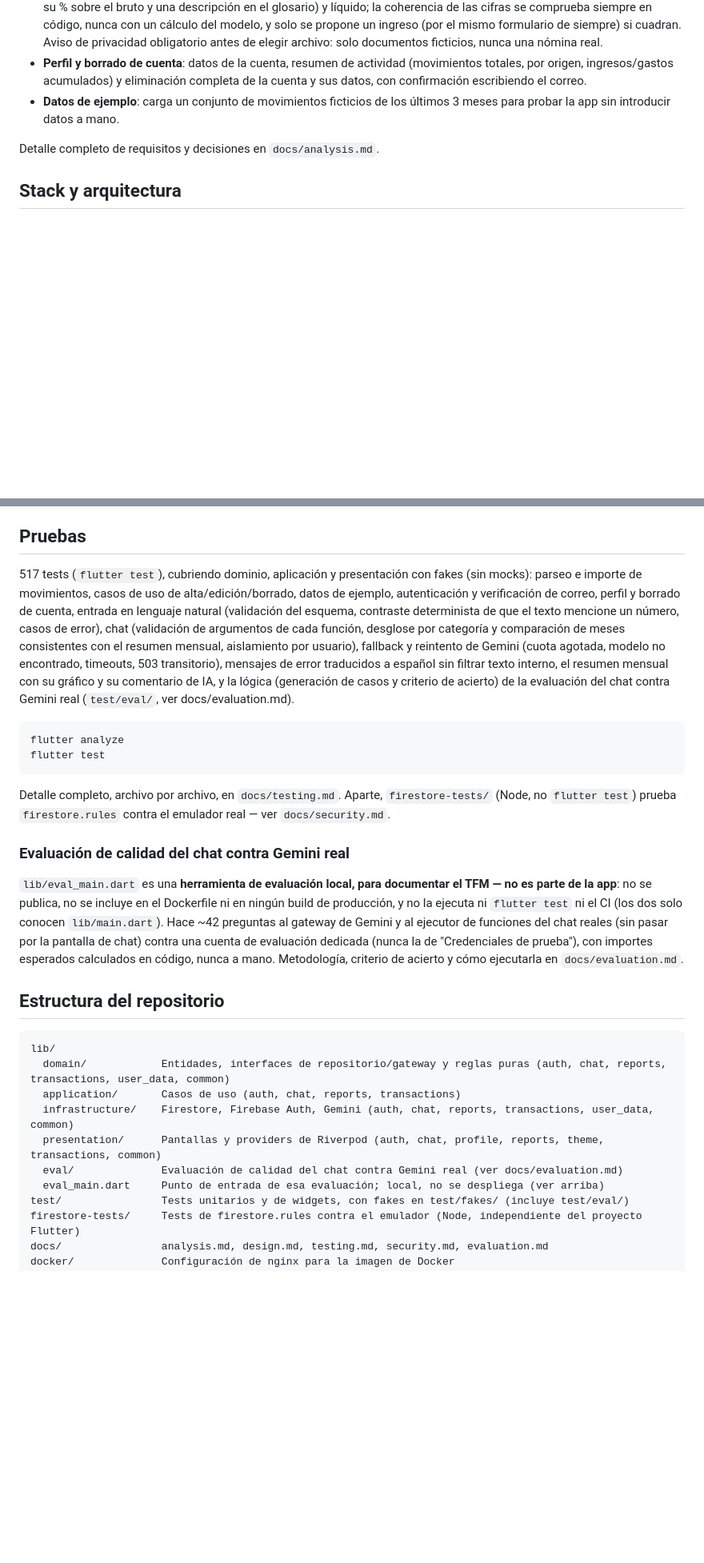
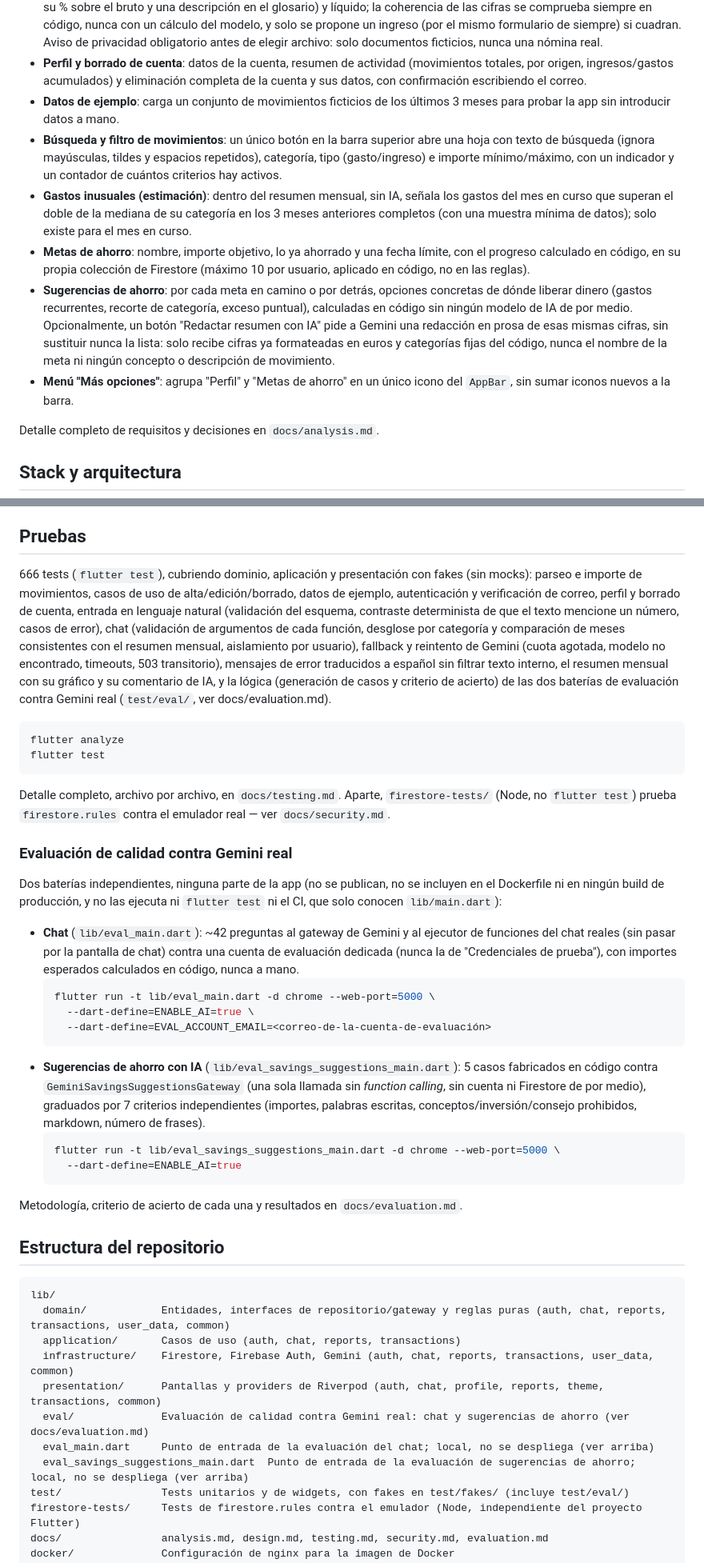
Before and after one commit to KillerGon01/accounting-saver, a Markdown page: README.md, 2 parts joined by grey strips. Shown at 80% size. Rendered like a GitHub page; blank space fills up the shorter version.

Commit message:
[CHANGED] Final documentation pass: update figures and describe the new features (#45)

````diff
--- a/README.md
+++ b/README.md
@@ -38,6 +38,11 @@ Un asistente financiero personal que permite registrar movimientos (de forma man
 - **Lectura de nóminas en PDF** (solo web): adjuntas el PDF de una nómina y la IA extrae periodo, bruto, deducciones (con su % sobre el bruto y una descripción en el glosario) y líquido; la coherencia de las cifras se comprueba siempre en código, nunca con un cálculo del modelo, y solo se propone un ingreso (por el mismo formulario de siempre) si cuadran. Aviso de privacidad obligatorio antes de elegir archivo: solo documentos ficticios, nunca una nómina real.
 - **Perfil y borrado de cuenta**: datos de la cuenta, resumen de actividad (movimientos totales, por origen, ingresos/gastos acumulados) y eliminación completa de la cuenta y sus datos, con confirmación escribiendo el correo.
 - **Datos de ejemplo**: carga un conjunto de movimientos ficticios de los últimos 3 meses para probar la app sin introducir datos a mano.
+- **Búsqueda y filtro de movimientos**: un único botón en la barra superior abre una hoja con texto de búsqueda (ignora mayúsculas, tildes y espacios repetidos), categoría, tipo (gasto/ingreso) e importe mínimo/máximo, con un indicador y un contador de cuántos criterios hay activos.
+- **Gastos inusuales (estimación)**: dentro del resumen mensual, sin IA, señala los gastos del mes en curso que superan el doble de la mediana de su categoría en los 3 meses anteriores completos (con una muestra mínima de datos); solo existe para el mes en curso.
+- **Metas de ahorro**: nombre, importe objetivo, lo ya ahorrado y una fecha límite, con el progreso calculado en código, en su propia colección de Firestore (máximo 10 por usuario, aplicado en código, no en las reglas).
+- **Sugerencias de ahorro**: por cada meta en camino o por detrás, opciones concretas de dónde liberar dinero (gastos recurrentes, recorte de categoría, exceso puntual), calculadas en código sin ningún modelo de IA de por medio. Opcionalmente, un botón "Redactar resumen con IA" pide a Gemini una redacción en prosa de esas mismas cifras, sin sustituir nunca la lista: solo recibe cifras ya formateadas en euros y categorías fijas del código, nunca el nombre de la meta ni ningún concepto o descripción de movimiento.
+- **Menú "Más opciones"**: agrupa "Perfil" y "Metas de ahorro" en un único icono del `AppBar`, sin sumar iconos nuevos a la barra.
 
 Detalle completo de requisitos y decisiones en `docs/analysis.md`.
 
@@ -204,7 +209,7 @@ Los dos jobs ejecutan sin `continue-on-error` (confirmado en el YAML), así que
 
 ## Pruebas
 
-517 tests (`flutter test`), cubriendo dominio, aplicación y presentación con fakes (sin mocks): parseo e importe de movimientos, casos de uso de alta/edición/borrado, datos de ejemplo, autenticación y verificación de correo, perfil y borrado de cuenta, entrada en lenguaje natural (validación del esquema, contraste determinista de que el texto mencione un número, casos de error), chat (validación de argumentos de cada función, desglose por categoría y comparación de meses consistentes con el resumen mensual, aislamiento por usuario), fallback y reintento de Gemini (cuota agotada, modelo no encontrado, timeouts, 503 transitorio), mensajes de error traducidos a español sin filtrar texto interno, el resumen mensual con su gráfico y su comentario de IA, y la lógica (generación de casos y criterio de acierto) de la evaluación del chat contra Gemini real (`test/eval/`, ver docs/evaluation.md).
+666 tests (`flutter test`), cubriendo dominio, aplicación y presentación con fakes (sin mocks): parseo e importe de movimientos, casos de uso de alta/edición/borrado, datos de ejemplo, autenticación y verificación de correo, perfil y borrado de cuenta, entrada en lenguaje natural (validación del esquema, contraste determinista de que el texto mencione un número, casos de error), chat (validación de argumentos de cada función, desglose por categoría y comparación de meses consistentes con el resumen mensual, aislamiento por usuario), fallback y reintento de Gemini (cuota agotada, modelo no encontrado, timeouts, 503 transitorio), mensajes de error traducidos a español sin filtrar texto interno, el resumen mensual con su gráfico y su comentario de IA, y la lógica (generación de casos y criterio de acierto) de las dos baterías de evaluación contra Gemini real (`test/eval/`, ver docs/evaluation.md).
 
 ```bash
 flutter analyze
@@ -213,9 +218,23 @@ flutter test
 
 Detalle completo, archivo por archivo, en `docs/testing.md`. Aparte, `firestore-tests/` (Node, no `flutter test`) prueba `firestore.rules` contra el emulador real — ver `docs/security.md`.
 
-### Evaluación de calidad del chat contra Gemini real
+### Evaluación de calidad contra Gemini real
 
-`lib/eval_main.dart` es una **herramienta de evaluación local, para documentar el TFM — no es parte de la app**: no se publica, no se incluye en el Dockerfile ni en ningún build de producción, y no la ejecuta ni `flutter test` ni el CI (los dos solo conocen `lib/main.dart`). Hace ~42 preguntas al gateway de Gemini y al ejecutor de funciones del chat reales (sin pasar por la pantalla de chat) contra una cuenta de evaluación dedicada (nunca la de "Credenciales de prueba"), con importes esperados calculados en código, nunca a mano. Metodología, criterio de acierto y cómo ejecutarla en `docs/evaluation.md`.
+Dos baterías independientes, ninguna parte de la app (no se publican, no se incluyen en el Dockerfile ni en ningún build de producción, y no las ejecuta ni `flutter test` ni el CI, que solo conocen `lib/main.dart`):
+
+- **Chat** (`lib/eval_main.dart`): ~42 preguntas al gateway de Gemini y al ejecutor de funciones del chat reales (sin pasar por la pantalla de chat) contra una cuenta de evaluación dedicada (nunca la de "Credenciales de prueba"), con importes esperados calculados en código, nunca a mano.
+  ```bash
+  flutter run -t lib/eval_main.dart -d chrome --web-port=5000 \
+    --dart-define=ENABLE_AI=true \
+    --dart-define=EVAL_ACCOUNT_EMAIL=<correo-de-la-cuenta-de-evaluación>
+  ```
+- **Sugerencias de ahorro con IA** (`lib/eval_savings_suggestions_main.dart`): 5 casos fabricados en código contra `GeminiSavingsSuggestionsGateway` (una sola llamada sin *function calling*, sin cuenta ni Firestore de por medio), graduados por 7 criterios independientes (importes, palabras escritas, conceptos/inversión/consejo prohibidos, markdown, número de frases).
+  ```bash
+  flutter run -t lib/eval_savings_suggestions_main.dart -d chrome --web-port=5000 \
+    --dart-define=ENABLE_AI=true
+  ```
+
+Metodología, criterio de acierto de cada una y resultados en `docs/evaluation.md`.
 
 ## Estructura del repositorio
 
@@ -225,8 +244,9 @@ lib/
   application/       Casos de uso (auth, chat, reports, transactions)
   infrastructure/    Firestore, Firebase Auth, Gemini (auth, chat, reports, transactions, user_data, common)
   presentation/      Pantallas y providers de Riverpod (auth, chat, profile, reports, theme, transactions, common)
-  eval/              Evaluación de calidad del chat contra Gemini real (ver docs/evaluation.md)
-  eval_main.dart     Punto de entrada de esa evaluación; local, no se despliega (ver arriba)
+  eval/              Evaluación de calidad contra Gemini real: chat y sugerencias de ahorro (ver docs/evaluation.md)
+  eval_main.dart     Punto de entrada de la evaluación del chat; local, no se despliega (ver arriba)
+  eval_savings_suggestions_main.dart  Punto de entrada de la evaluación de sugerencias de ahorro; local, no se despliega (ver arriba)
 test/                Tests unitarios y de widgets, con fakes en test/fakes/ (incluye test/eval/)
 firestore-tests/     Tests de firestore.rules contra el emulador (Node, independiente del proyecto Flutter)
 docs/                analysis.md, design.md, testing.md, security.md, evaluation.md
````
Also changed, not shown: other parts of README.md (+1 -1 lines), CLAUDE.md (+1 -1 lines), docs/testing.md (+1 -1 lines).
